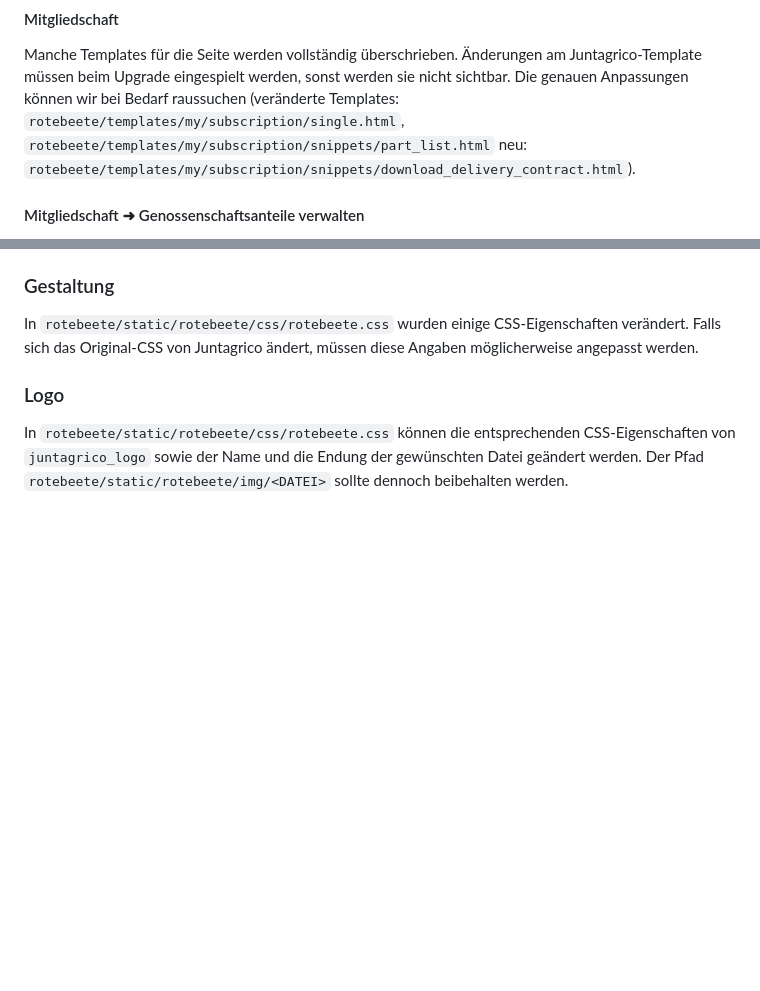
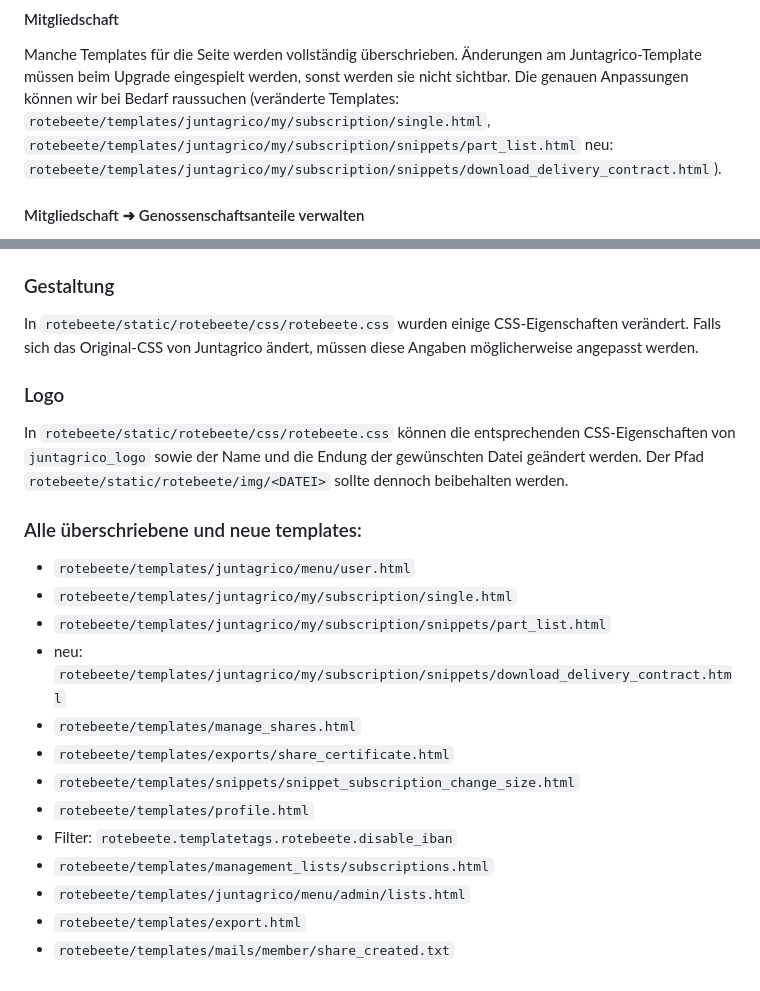
Before and after one commit to Rote-Beete/juntagrico, a Markdown page: README.md, 2 parts joined by grey strips. Rendered like a GitHub page; blank space fills up the shorter version.

Commit message:
feat(README): list all overridden templates

```diff
--- a/README.md
+++ b/README.md
@@ -94,7 +94,7 @@ werden, sonst werden sie nicht sichtbar. Die genauen Anpassungen können wir bei
 
 Manche Templates für die Seite werden vollständig überschrieben. Änderungen am Juntagrico-Template müssen beim Upgrade
 eingespielt werden, sonst werden sie nicht sichtbar. Die genauen Anpassungen können wir bei Bedarf raussuchen (veränderte Templates:
-`rotebeete/templates/my/subscription/single.html`, `rotebeete/templates/my/subscription/snippets/part_list.html` neu: `rotebeete/templates/my/subscription/snippets/download_delivery_contract.html`).
+`rotebeete/templates/juntagrico/my/subscription/single.html`, `rotebeete/templates/juntagrico/my/subscription/snippets/part_list.html` neu: `rotebeete/templates/juntagrico/my/subscription/snippets/download_delivery_contract.html`).
 
 #### Mitgliedschaft ➜ Genossenschaftsanteile verwalten
 
@@ -185,3 +185,19 @@ In `rotebeete/static/rotebeete/css/rotebeete.css` wurden einige CSS-Eigenschafte
 ### Logo
 
 In `rotebeete/static/rotebeete/css/rotebeete.css` können die entsprechenden CSS-Eigenschaften von `juntagrico_logo` sowie der Name und die Endung der gewünschten Datei geändert werden. Der Pfad `rotebeete/static/rotebeete/img/<DATEI>` sollte dennoch beibehalten werden.
+
+
+### Alle überschriebene und neue templates:
+* `rotebeete/templates/juntagrico/menu/user.html`
+* `rotebeete/templates/juntagrico/my/subscription/single.html`
+* `rotebeete/templates/juntagrico/my/subscription/snippets/part_list.html`
+* neu: `rotebeete/templates/juntagrico/my/subscription/snippets/download_delivery_contract.html`
+* `rotebeete/templates/manage_shares.html`
+* `rotebeete/templates/exports/share_certificate.html`
+* `rotebeete/templates/snippets/snippet_subscription_change_size.html`
+* `rotebeete/templates/profile.html`
+* Filter: `rotebeete.templatetags.rotebeete.disable_iban`
+* `rotebeete/templates/management_lists/subscriptions.html`
+* `rotebeete/templates/juntagrico/menu/admin/lists.html`
+* `rotebeete/templates/export.html`
+* `rotebeete/templates/mails/member/share_created.txt`
```
